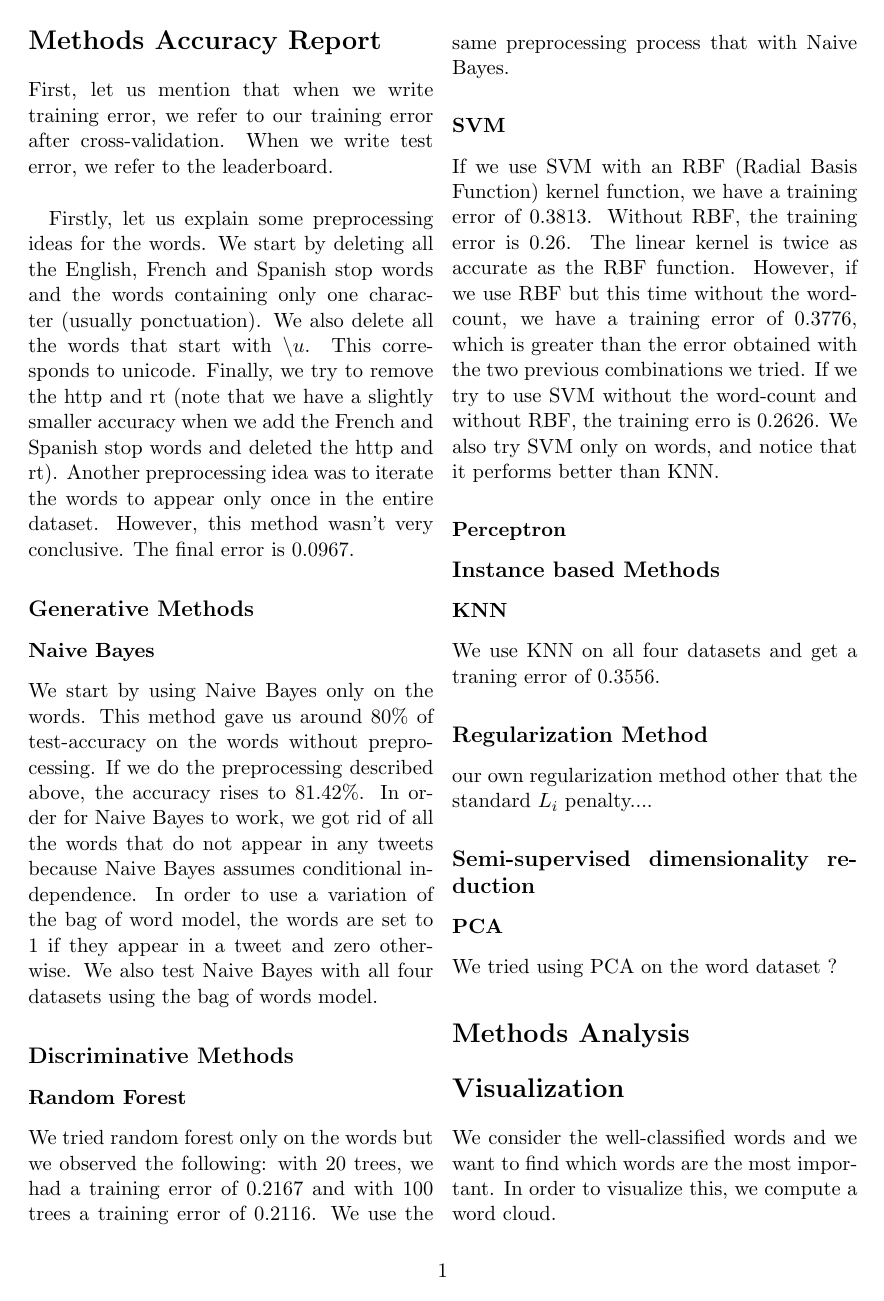
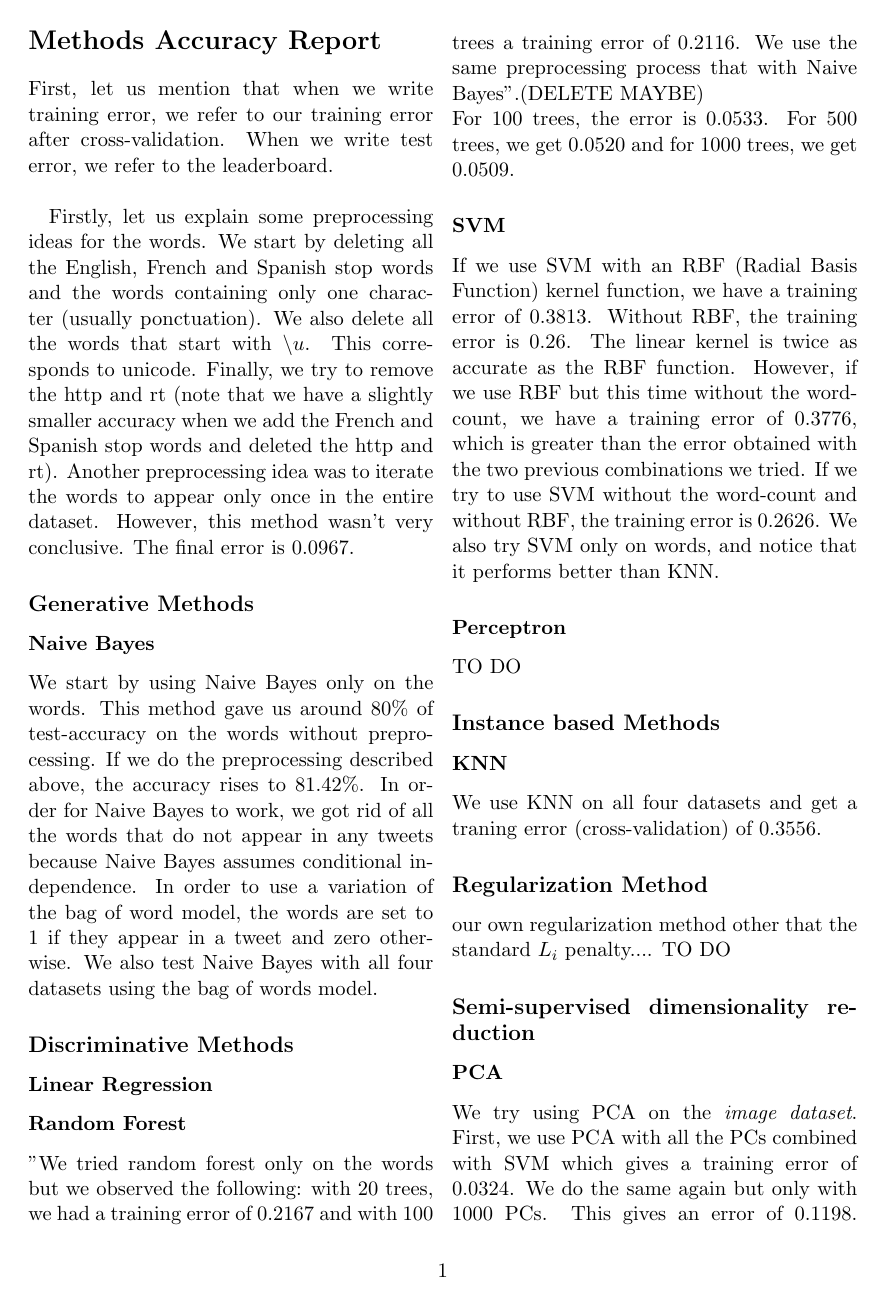
Before and after one commit to chenhe95/TwitterEmotion, a LaTeX document (report/report.tex): page 2 of 3. Compiled offline with pdfLaTeX.

Commit message:
added some stuff in the report

```diff
--- a/report/report.tex
+++ b/report/report.tex
@@ -25,21 +25,26 @@
 
 
     \subsection*{Discriminative Methods}
+    \subsubsection{Linear Regression}
+
+
      \subsubsection{Random Forest}
-     We tried random forest only on the words but we observed the following: with 20 trees, we had a training error of 0.2167 and with 100 trees a training error of 0.2116. We use the same preprocessing process that with Naive Bayes.
+     "We tried random forest only on the words but we observed the following: with 20 trees, we had a training error of 0.2167 and with 100 trees a training error of 0.2116. We use the same preprocessing process that with Naive Bayes".(DELETE MAYBE)\\
+     For 100 trees, the error is 0.0533. For 500 trees, we get 0.0520 and for 1000 trees, we get 0.0509.
     \subsubsection{SVM}
 
-    If we use SVM with an RBF (Radial Basis Function) kernel function, we have a training error of 0.3813. Without RBF, the training error is 0.26. The linear kernel is twice as accurate as the RBF function. However, if we use RBF but this time without the word-count, we have a training error of 0.3776, which is greater than the error obtained with the two previous combinations we tried. If we try to use SVM without the word-count and without RBF, the training erro is 0.2626. We also try SVM only on words, and notice that it performs better than KNN.
+    If we use SVM with an RBF (Radial Basis Function) kernel function, we have a training error of 0.3813. Without RBF, the training error is 0.26. The linear kernel is twice as accurate as the RBF function. However, if we use RBF but this time without the word-count, we have a training error of 0.3776, which is greater than the error obtained with the two previous combinations we tried. If we try to use SVM without the word-count and without RBF, the training error is 0.2626. We also try SVM only on words, and notice that it performs better than KNN.
 
     \subsubsection*{Perceptron}
-
+    TO DO
     \subsection*{Instance based Methods}
     \subsubsection{KNN}
 
-    We use KNN on all four datasets and get a traning error of 0.3556.
+    We use KNN on all four datasets and get a traning error (cross-validation) of 0.3556.
 
     \subsection*{Regularization Method}
     our own regularization method other that the standard $L_i$ penalty....
+    TO DO
     \subsection*{Semi-supervised dimensionality reduction}
     \subsubsection*{PCA}
-    We tried using PCA on the word dataset ?
+    We try using PCA on the \textit{image dataset}. First, we use PCA with all the PCs combined with SVM which gives a training error of 0.0324. We do the same again but only with 1000 PCs. This gives an error of 0.1198. Moreover, using 570 PCs (corresponding to 50MB), we get a training error of 0.1509.\\
```
Also changed, not shown: report/report.tex (11 more changed lines).
